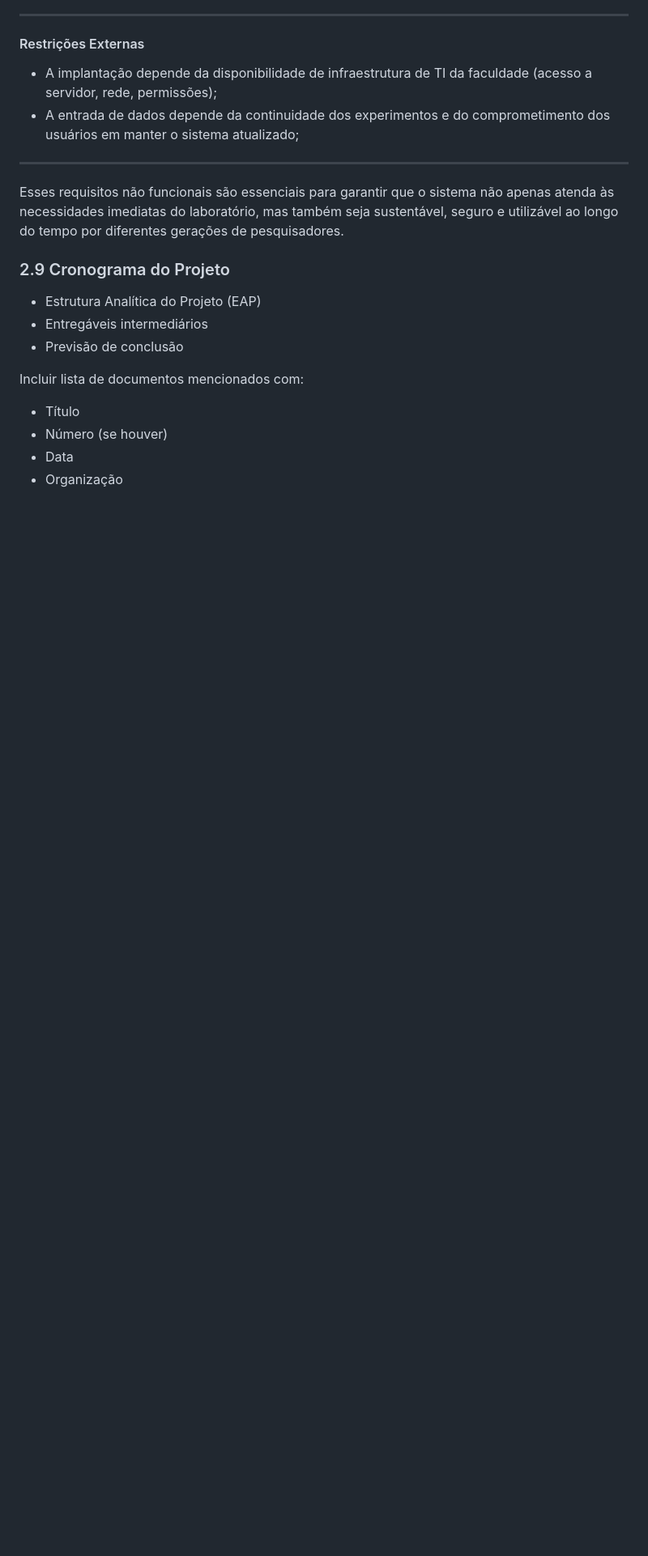
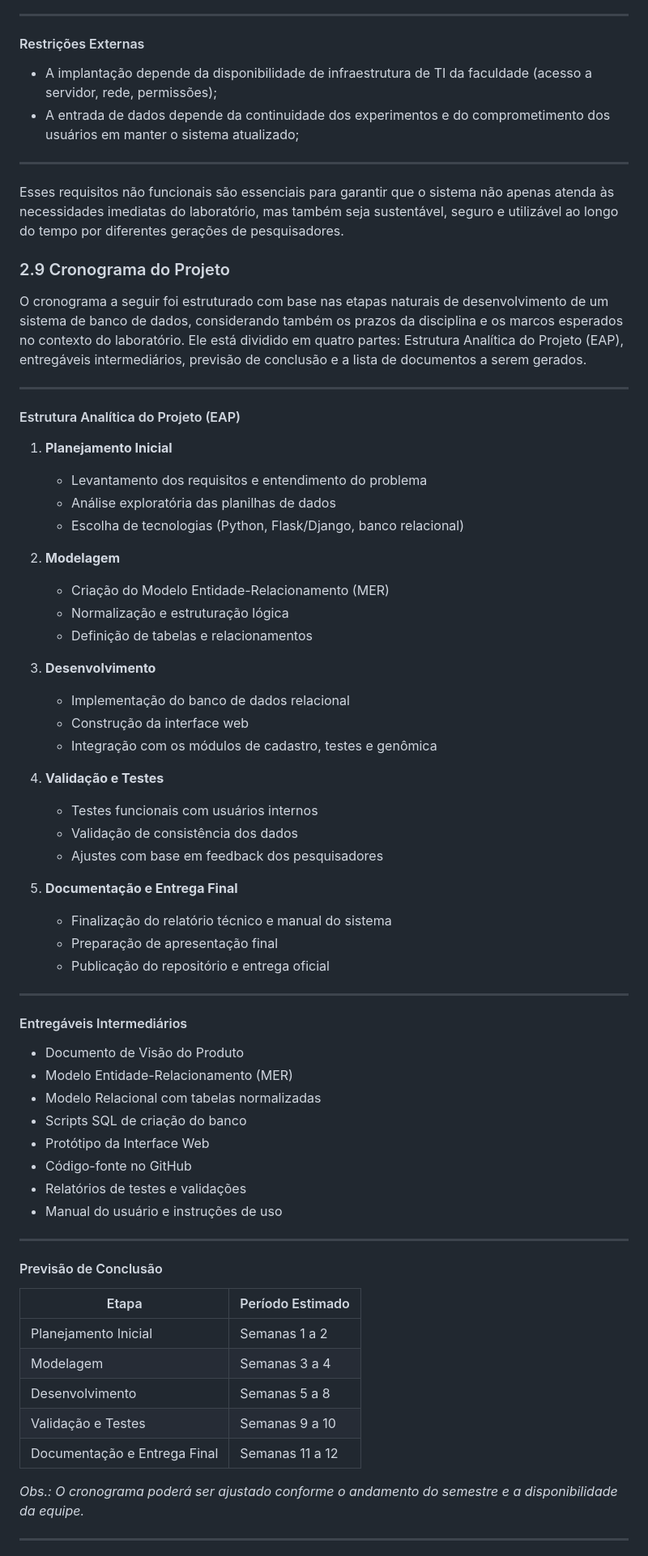
Before and after one commit to DougFelipe/banco_bacterias, a Markdown page: README.md, the part around one of its changes. Shown at 81% size. Rendered like a GitHub page; blank space fills up the shorter version.

```diff
--- a/README.md
+++ b/README.md
@@ -589,12 +589,63 @@ Esses requisitos não funcionais são essenciais para garantir que o sistema nã
 
 ### 2.9 Cronograma do Projeto
 
-- Estrutura Analítica do Projeto (EAP)
-- Entregáveis intermediários
-- Previsão de conclusão
+O cronograma a seguir foi estruturado com base nas etapas naturais de desenvolvimento de um sistema de banco de dados, considerando também os prazos da disciplina e os marcos esperados no contexto do laboratório. Ele está dividido em quatro partes: Estrutura Analítica do Projeto (EAP), entregáveis intermediários, previsão de conclusão e a lista de documentos a serem gerados.
 
-Incluir lista de documentos mencionados com:
-- Título
-- Número (se houver)
-- Data
-- Organização
+---
+
+####  Estrutura Analítica do Projeto (EAP)
+
+1. **Planejamento Inicial**
+   - Levantamento dos requisitos e entendimento do problema
+   - Análise exploratória das planilhas de dados
+   - Escolha de tecnologias (Python, Flask/Django, banco relacional)
+
+2. **Modelagem**
+   - Criação do Modelo Entidade-Relacionamento (MER)
+   - Normalização e estruturação lógica
+   - Definição de tabelas e relacionamentos
+
+3. **Desenvolvimento**
+   - Implementação do banco de dados relacional
+   - Construção da interface web
+   - Integração com os módulos de cadastro, testes e genômica
+
+4. **Validação e Testes**
+   - Testes funcionais com usuários internos
+   - Validação de consistência dos dados
+   - Ajustes com base em feedback dos pesquisadores
+
+5. **Documentação e Entrega Final**
+   - Finalização do relatório técnico e manual do sistema
+   - Preparação de apresentação final
+   - Publicação do repositório e entrega oficial
+
+---
+
+####  Entregáveis Intermediários
+
+- Documento de Visão do Produto
+- Modelo Entidade-Relacionamento (MER)
+- Modelo Relacional com tabelas normalizadas
+- Scripts SQL de criação do banco
+- Protótipo da Interface Web
+- Código-fonte no GitHub
+- Relatórios de testes e validações
+- Manual do usuário e instruções de uso
+
+---
+
+####  Previsão de Conclusão
+
+| Etapa                          | Período Estimado     |
+|-------------------------------|-----------------------|
+| Planejamento Inicial           | Semanas 1 a 2         |
+| Modelagem                     | Semanas 3 a 4         |
+| Desenvolvimento               | Semanas 5 a 8         |
+| Validação e Testes            | Semanas 9 a 10        |
+| Documentação e Entrega Final  | Semanas 11 a 12       |
+
+*Obs.: O cronograma poderá ser ajustado conforme o andamento do semestre e a disponibilidade da equipe.*
+
+---
+
```
Also changed, not shown: other parts of README.md (+9 -0 lines).
